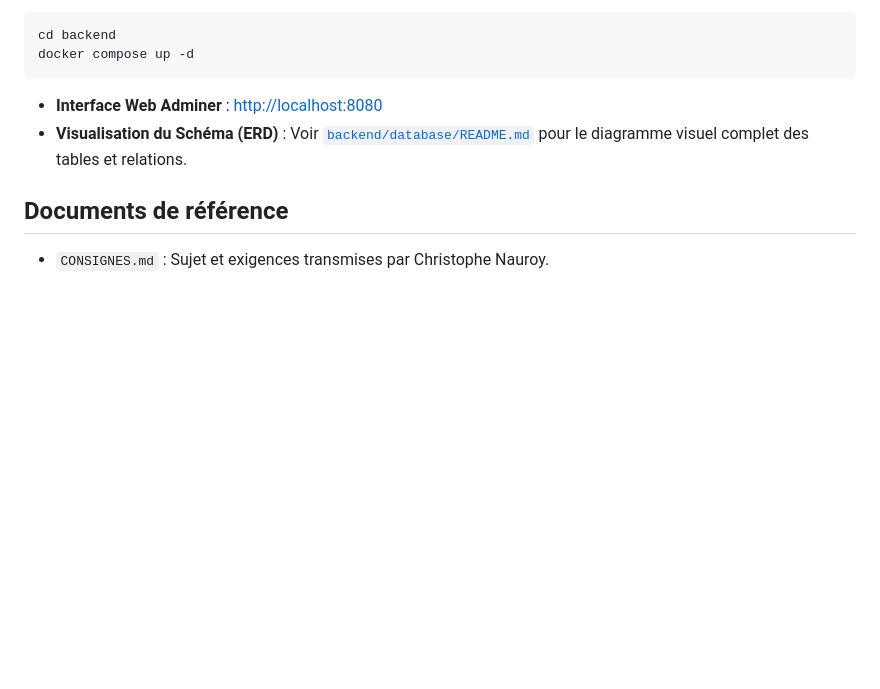
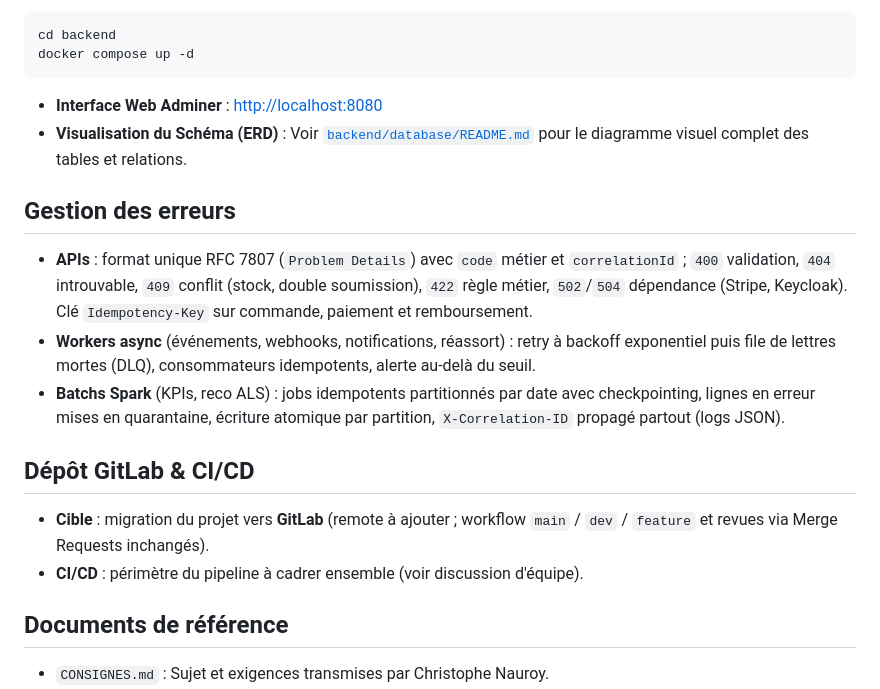
Before and after one commit to Letju/golden-house, a Markdown page: README.md, the part around the change. Rendered like a GitHub page; blank space fills up the shorter version.

Commit message:
docs: gestion des erreurs + depot GitLab (report de dev)

```diff
--- a/README.md
+++ b/README.md
@@ -47,6 +47,17 @@ docker compose up -d
 - **Interface Web Adminer** : [http://localhost:8080](http://localhost:8080)
 - **Visualisation du Schéma (ERD)** : Voir [`backend/database/README.md`](backend/database/README.md) pour le diagramme visuel complet des tables et relations.
 
+## Gestion des erreurs
+
+- **APIs** : format unique RFC 7807 (`Problem Details`) avec `code` métier et `correlationId` ; `400` validation, `404` introuvable, `409` conflit (stock, double soumission), `422` règle métier, `502`/`504` dépendance (Stripe, Keycloak). Clé `Idempotency-Key` sur commande, paiement et remboursement.
+- **Workers async** (événements, webhooks, notifications, réassort) : retry à backoff exponentiel puis file de lettres mortes (DLQ), consommateurs idempotents, alerte au-delà du seuil.
+- **Batchs Spark** (KPIs, reco ALS) : jobs idempotents partitionnés par date avec checkpointing, lignes en erreur mises en quarantaine, écriture atomique par partition, `X-Correlation-ID` propagé partout (logs JSON).
+
+## Dépôt GitLab & CI/CD
+
+- **Cible** : migration du projet vers **GitLab** (remote à ajouter ; workflow `main` / `dev` / `feature` et revues via Merge Requests inchangés).
+- **CI/CD** : périmètre du pipeline à cadrer ensemble (voir discussion d'équipe).
+
 ## Documents de référence
 
 - `CONSIGNES.md` : Sujet et exigences transmises par Christophe Nauroy.
```
Also changed, not shown: CAHIER_DES_CHARGES.md (+26 -0 lines).
